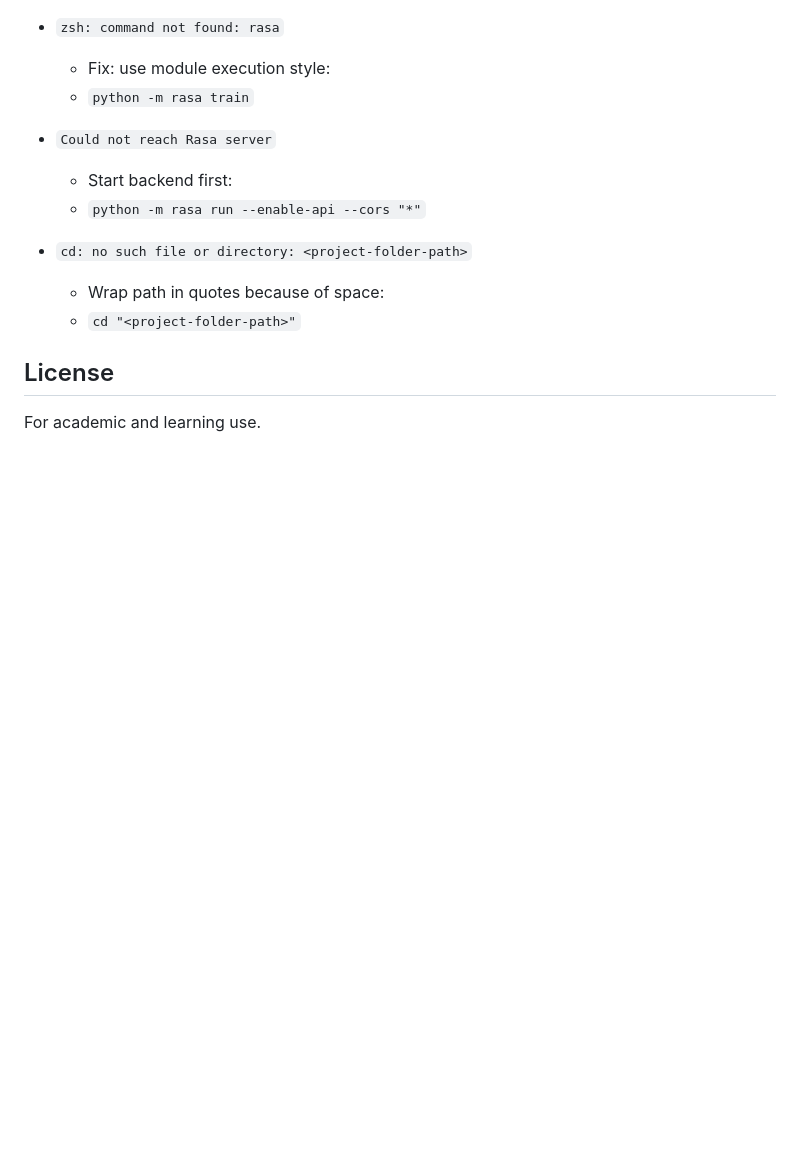
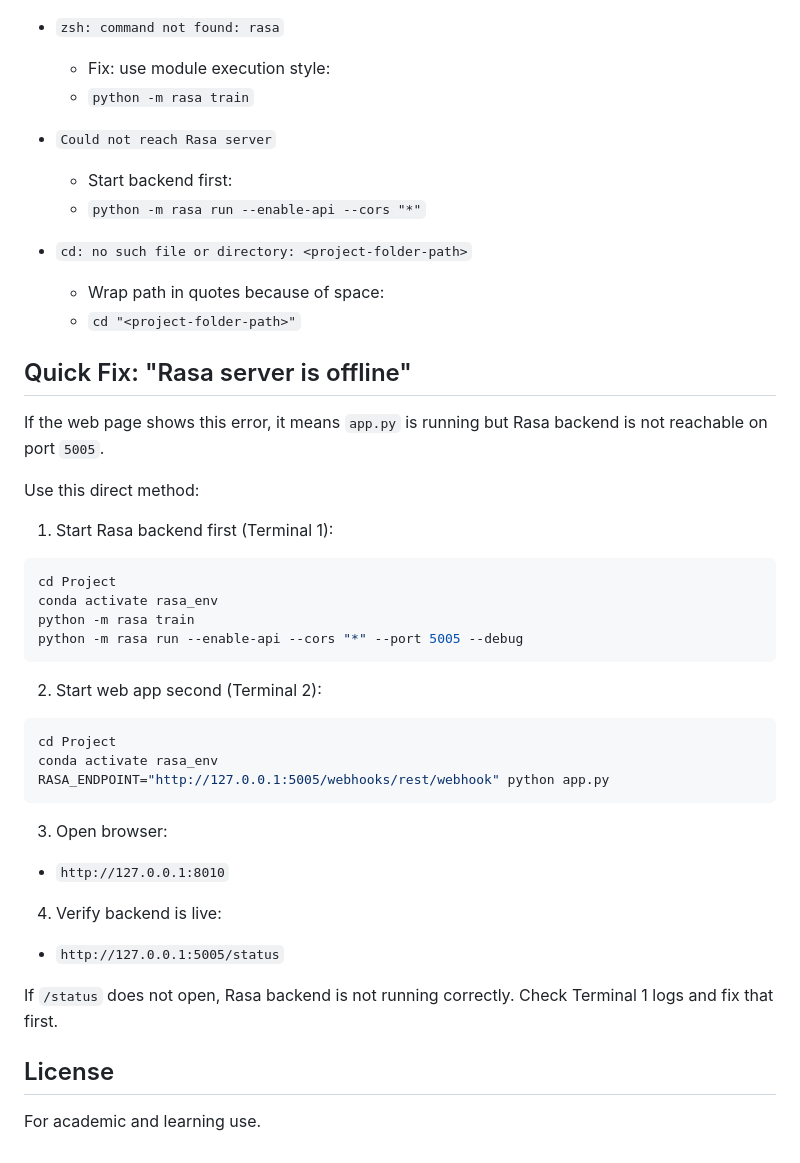
Before and after one commit to gupta9864pankaj-dotcom/CHATBOT-, a Markdown page: README.md, the part around the change. Drawn GitHub-style; blank space fills up the shorter version.

Commit message:
Add README quick fix for Rasa server offline issue

````diff
--- a/README.md
+++ b/README.md
@@ -136,6 +136,35 @@ python -m rasa test
   - Wrap path in quotes because of space:
   - `cd "<project-folder-path>"`
 
+## Quick Fix: "Rasa server is offline"
+
+If the web page shows this error, it means `app.py` is running but Rasa backend is not reachable on port `5005`.
+
+Use this direct method:
+
+1. Start Rasa backend first (Terminal 1):
+```bash
+cd Project
+conda activate rasa_env
+python -m rasa train
+python -m rasa run --enable-api --cors "*" --port 5005 --debug
+```
+
+2. Start web app second (Terminal 2):
+```bash
+cd Project
+conda activate rasa_env
+RASA_ENDPOINT="http://127.0.0.1:5005/webhooks/rest/webhook" python app.py
+```
+
+3. Open browser:
+- `http://127.0.0.1:8010`
+
+4. Verify backend is live:
+- `http://127.0.0.1:5005/status`
+
+If `/status` does not open, Rasa backend is not running correctly. Check Terminal 1 logs and fix that first.
+
 ## License
 
 For academic and learning use.
````
